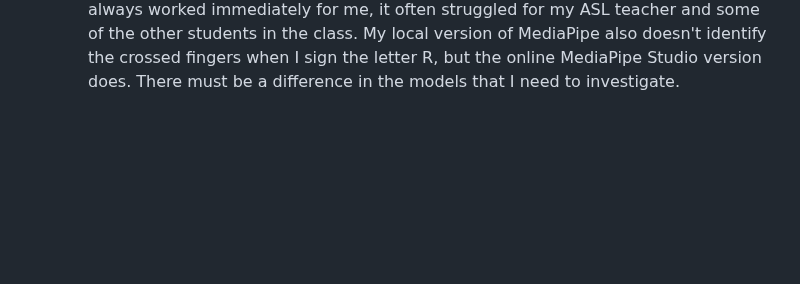
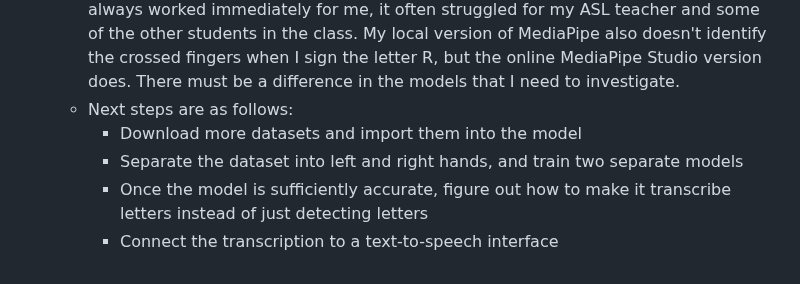
Before and after one commit to kevinjosethomas/sign-language-processing, a Markdown page: CHANGELOG.md, the part around the change. Rendered like a GitHub page; blank space fills up the shorter version.

Commit message:
docs: added roadmap

```diff
--- a/CHANGELOG.md
+++ b/CHANGELOG.md
@@ -62,3 +62,8 @@
   - Many of these issues are because the model is trained on both left and right handed images. It might be a good idea to separate my datasets and make two separate models: one for the left hand and one for the right hand. MediaPipe classifies hands into left and right which should make this possible. By doing this, when the model sees a hand, I can use MediaPipe to identify which hand it is, and then use the corresponding model to predict the sign.
   - Furthermore, I can also add more training data for the model to be more accurate. I can combine a few Kaggle datasets to get a larger dataset.
   - I also made the mistake of not testing the model on many other people before demoing to my ASL teacher. While the MediaPipe hand landmark detection has always worked immediately for me, it often struggled for my ASL teacher and some of the other students in the class. My local version of MediaPipe also doesn't identify the crossed fingers when I sign the letter R, but the online MediaPipe Studio version does. There must be a difference in the models that I need to investigate.
+  - Next steps are as follows:
+    - Download more datasets and import them into the model
+    - Separate the dataset into left and right hands, and train two separate models
+    - Once the model is sufficiently accurate, figure out how to make it transcribe letters instead of just detecting letters
+    - Connect the transcription to a text-to-speech interface
```
